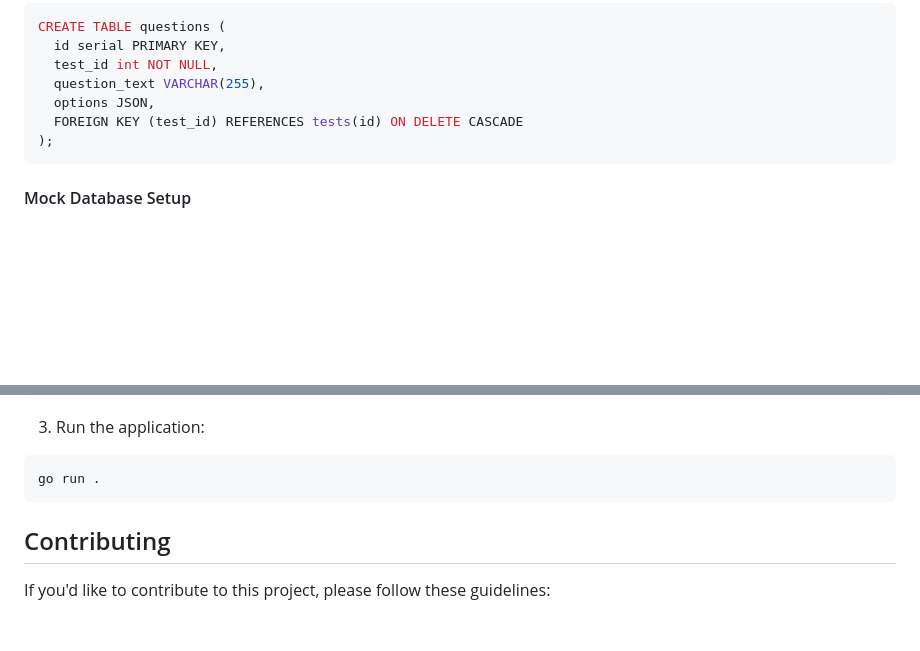
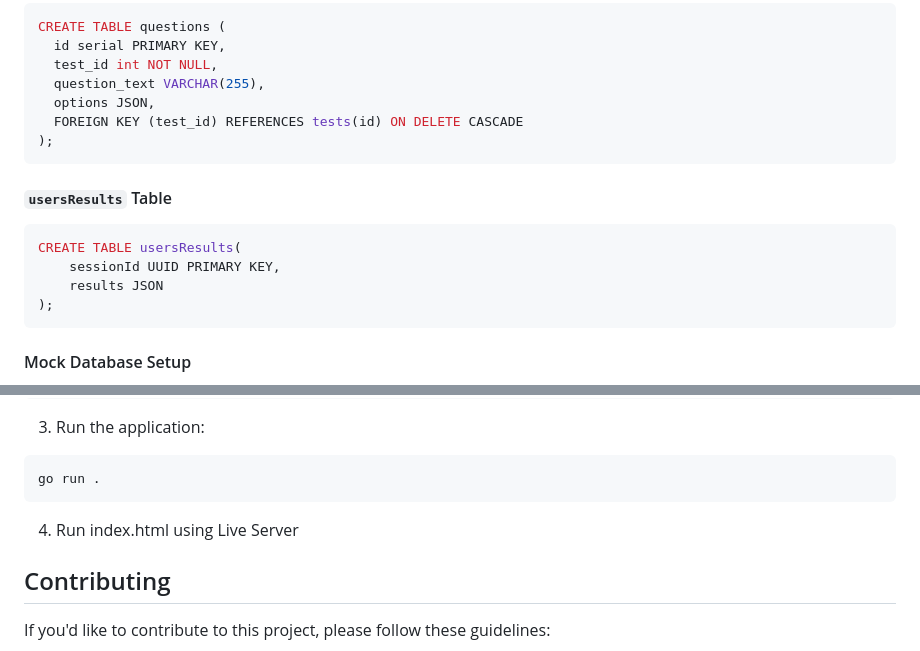
Before and after one commit to IraIvanishak/quiz-pet-app, a Markdown page: README.md, 2 parts joined by grey strips. Rendered like a GitHub page; blank space fills up the shorter version.

````diff
--- a/README.md
+++ b/README.md
@@ -65,6 +65,14 @@ CREATE TABLE questions (
   FOREIGN KEY (test_id) REFERENCES tests(id) ON DELETE CASCADE
 );
 ```
+#### `usersResults` Table
+
+```sql
+CREATE TABLE usersResults(
+    sessionId UUID PRIMARY KEY,
+    results JSON
+);
+```
 #### Mock Database Setup
 
 To facilitate testing and development in isolated environments, you can create a mock database using SQL statements.
@@ -109,7 +117,7 @@ cd quiz-pet-app/back
 ```bash
 go run .
 ```
-
+4. Run index.html using Live Server
 
 ## Contributing
 If you'd like to contribute to this project, please follow these guidelines:
````
